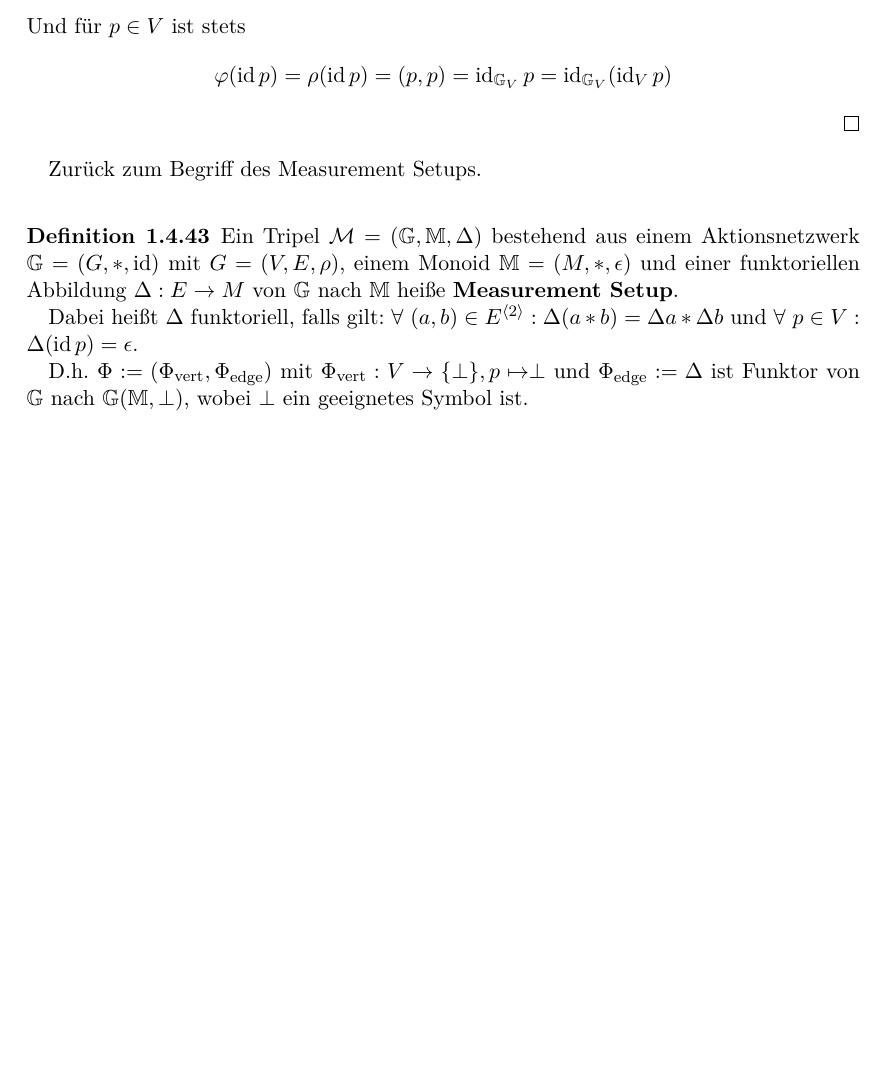
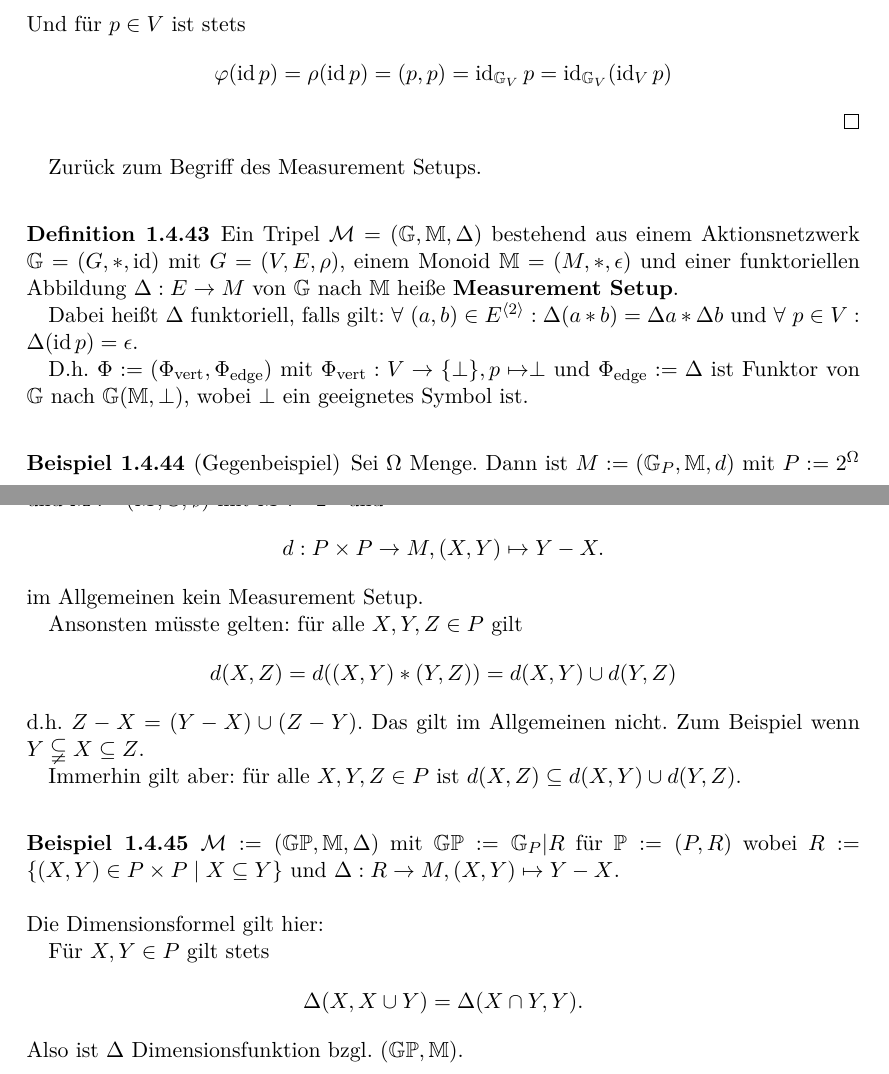
Before and after one commit to tyhxy1123/MatheMaster, a LaTeX document (ORDSTR/ORDSTR.tex, which reads ORDSTR/chapter0.tex): part of page 23 of 23 before the commit and two parts of pages 23 and 24 of 24 after it, the two joined at a grey line, cut so that both start at the same text, the shorter picture padded with empty space. Compiled offline with pdfLaTeX.

Commit message:
chore(ORDSTR): add lecture 2019-01-08

```diff
--- a/ORDSTR/chapter0.tex
+++ b/ORDSTR/chapter0.tex
@@ -969,3 +969,23 @@ Zurück zum Begriff des Measurement Setups.
     D.h. $\Phi := (\Phi_{\text{vert}}, \Phi_{\text{edge}})$ mit $\Phi_{\text{vert}}: V \to \{\perp\}, p \mapsto \perp$ und
     $\Phi_{\text{edge}} := \Delta$ ist Funktor von $\G$ nach $\G(\M,\perp)$, wobei $\perp$ ein geeignetes Symbol ist.
 \end{definition}
+
+\begin{beispiel}[Gegenbeispiel]
+    Sei $\Omega$ Menge. Dann ist $M:=(\G_P, \M, d)$ mit $P := 2^\Omega$ und $\M := (M, \cup, \emptyset)$ mit $M := 2^\Omega$ und
+    $$ d: P \times P \to M, (X,Y) \mapsto Y - X. $$ im Allgemeinen kein Measurement Setup.
+
+    Ansonsten müsste gelten: für alle $X,Y,Z \in P$ gilt $$d(X,Z) = d((X,Y) \ast (Y,Z)) = d(X,Y) \cup d(Y,Z)$$
+    d.h. $Z-X = (Y-X)\cup (Z-Y)$.
+    Das gilt im Allgemeinen nicht. Zum Beispiel wenn $Y \subsetneqq X \subseteq Z$.
+
+    Immerhin gilt aber: für alle $X,Y,Z \in P$ ist $d(X,Z) \subseteq d(X,Y) \cup d(Y,Z)$.
+\end{beispiel}
+
+\begin{beispiel}
+    $\mathcal{M} := (\G\P, \M, \Delta)$ mit $\G\P := \G_P|R$ für $\P:=(P,R)$ wobei $R := \{(X,Y) \in P\times P \mid X \subseteq Y\}$
+    und $\Delta: R \to M, (X,Y) \mapsto Y-X$.\nl
+    Die Dimensionsformel gilt hier:
+
+    Für $X,Y \in P$ gilt stets $$\Delta(X,X\cup Y) = \Delta(X\cap Y,Y).$$
+    Also ist $\Delta$ Dimensionsfunktion bzgl. $(\G\P,\M)$.
+\end{beispiel}
```
